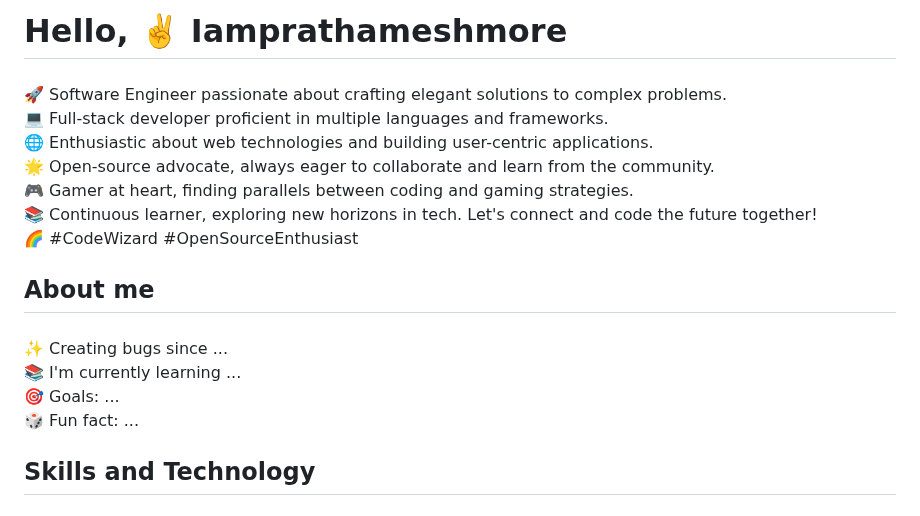
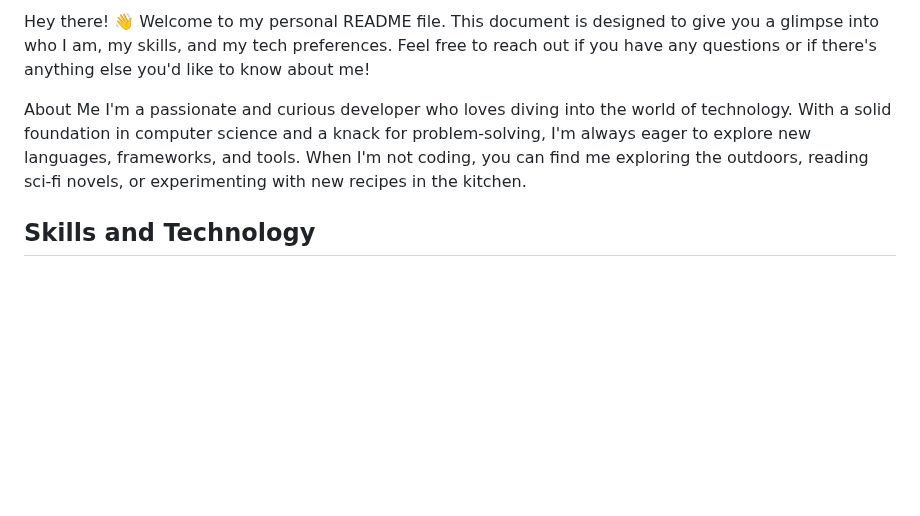
Before and after one commit to iamprathameshmore/iamprathameshmore, a Markdown page: README.md, the part around the change. GitHub-like rendering; blank space fills up the shorter version.

```diff
--- a/README.md
+++ b/README.md
@@ -1,18 +1,7 @@
-<h1 align="left">Hello, ✌️ Iamprathameshmore</h1>
+Hey there! 👋 Welcome to my personal README file. This document is designed to give you a glimpse into who I am, my skills, and my tech preferences. Feel free to reach out if you have any questions or if there's anything else you'd like to know about me!
 
-###
-
-<p align="left">🚀 Software Engineer passionate about crafting elegant solutions to complex problems. <br>💻 Full-stack developer proficient in multiple languages and frameworks. <br>🌐 Enthusiastic about web technologies and building user-centric applications.<br>🌟 Open-source advocate, always eager to collaborate and learn from the community. <br>🎮 Gamer at heart, finding parallels between coding and gaming strategies.<br> 📚 Continuous learner, exploring new horizons in tech. Let's connect and code the future together!<br> 🌈 #CodeWizard #OpenSourceEnthusiast</p>
-
-###
-
-<h2 align="left">About me</h2>
-
-###
-
-<p align="left">✨ Creating bugs since ...<br>📚 I'm currently learning ...<br>🎯 Goals: ...<br>🎲 Fun fact: ...</p>
-
-###
+About Me
+I'm a passionate and curious developer who loves diving into the world of technology. With a solid foundation in computer science and a knack for problem-solving, I'm always eager to explore new languages, frameworks, and tools. When I'm not coding, you can find me exploring the outdoors, reading sci-fi novels, or experimenting with new recipes in the kitchen.
 
 <h2 align="left">Skills and Technology</h2>
 
```
